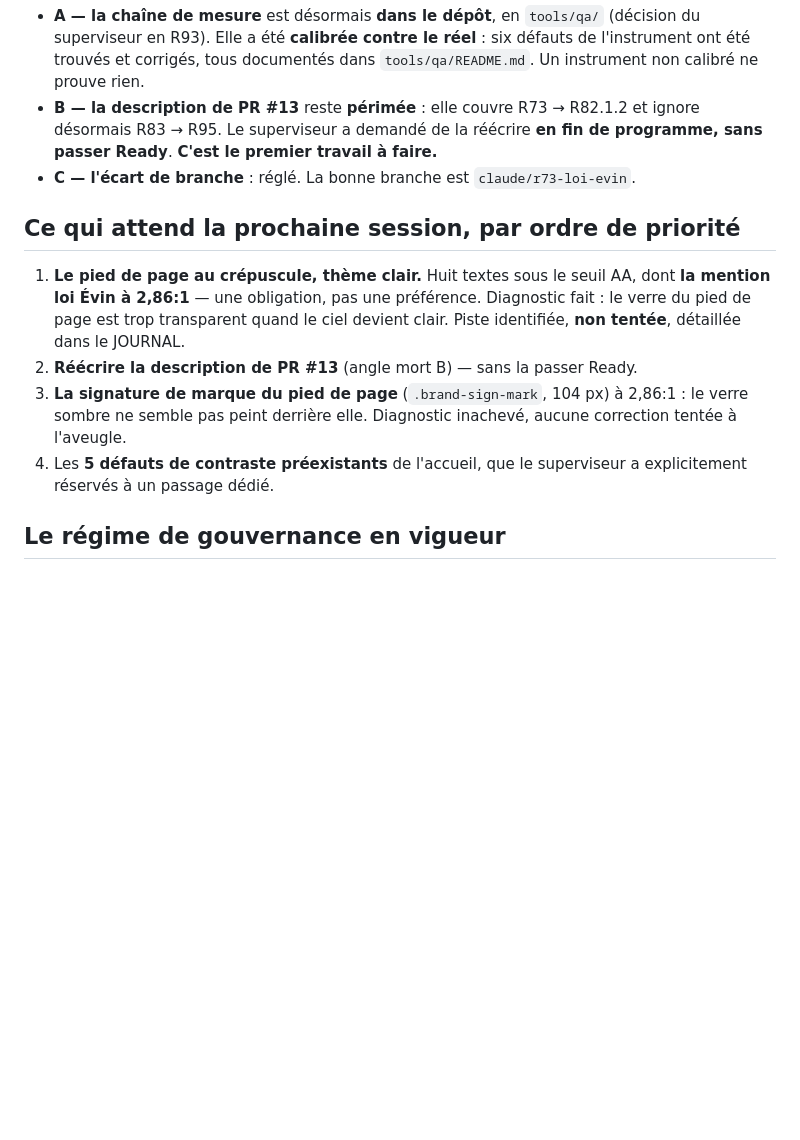
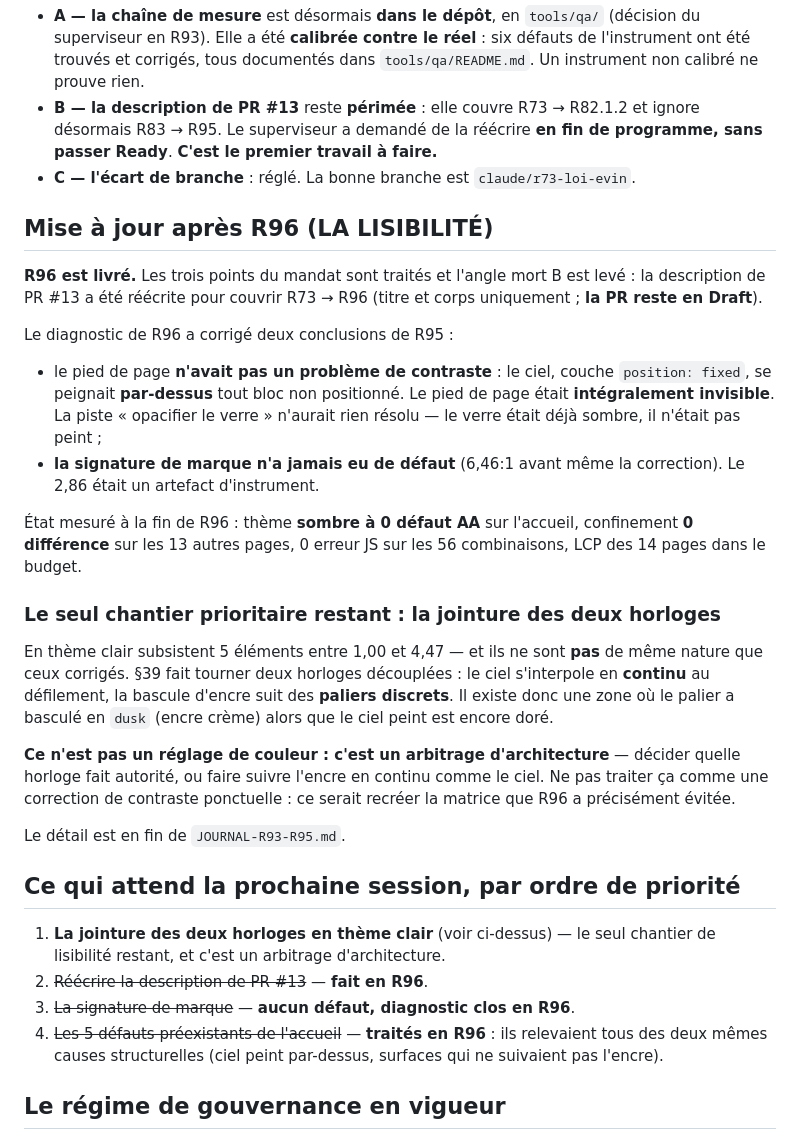
Before and after one commit to rododo97141/boutique-syf, a Markdown page: PASSATION-R93.md, the part around the change. GitHub-like rendering; blank space fills up the shorter version.

Commit message:
PASSATION — etat apres R96, et le seul chantier de lisibilite restant
R96 livre, angle mort B leve (description de PR #13 reecrite, PR toujours
en Draft). Deux conclusions de R95 corrigees par la mesure : le pied de
page n'avait pas un probleme de contraste mais d'ordre de peinture, et la
signature de marque n'a jamais eu de defaut.

Reste un seul chantier de lisibilite, et il est d'une autre nature : la
zone ou l'horloge continue du ciel et les paliers discrets de l'encre
divergent. C'est un arbitrage d'architecture — le traiter comme une
correction de contraste ponctuelle recreerait la matrice que R96 a
precisement evitee.

```diff
--- a/PASSATION-R93.md
+++ b/PASSATION-R93.md
@@ -22,18 +22,49 @@ mesures point par point est dans **`JOURNAL-R93-R95.md`**, qui est le document
   de programme, sans passer Ready**. **C'est le premier travail à faire.**
 - **C — l'écart de branche** : réglé. La bonne branche est `claude/r73-loi-evin`.
 
+## Mise à jour après R96 (LA LISIBILITÉ)
+
+**R96 est livré.** Les trois points du mandat sont traités et l'angle mort B est
+levé : la description de PR #13 a été réécrite pour couvrir R73 → R96 (titre et
+corps uniquement ; **la PR reste en Draft**).
+
+Le diagnostic de R96 a corrigé deux conclusions de R95 :
+
+- le pied de page **n'avait pas un problème de contraste** : le ciel, couche
+  `position: fixed`, se peignait **par-dessus** tout bloc non positionné. Le pied
+  de page était **intégralement invisible**. La piste « opacifier le verre »
+  n'aurait rien résolu — le verre était déjà sombre, il n'était pas peint ;
+- **la signature de marque n'a jamais eu de défaut** (6,46:1 avant même la
+  correction). Le 2,86 était un artefact d'instrument.
+
+État mesuré à la fin de R96 : thème **sombre à 0 défaut AA** sur l'accueil,
+confinement **0 différence** sur les 13 autres pages, 0 erreur JS sur les 56
+combinaisons, LCP des 14 pages dans le budget.
+
+### Le seul chantier prioritaire restant : la jointure des deux horloges
+
+En thème clair subsistent 5 éléments entre 1,00 et 4,47 — et ils ne sont **pas**
+de même nature que ceux corrigés. §39 fait tourner deux horloges découplées : le
+ciel s'interpole en **continu** au défilement, la bascule d'encre suit des
+**paliers discrets**. Il existe donc une zone où le palier a basculé en `dusk`
+(encre crème) alors que le ciel peint est encore doré.
+
+**Ce n'est pas un réglage de couleur : c'est un arbitrage d'architecture** —
+décider quelle horloge fait autorité, ou faire suivre l'encre en continu comme le
+ciel. Ne pas traiter ça comme une correction de contraste ponctuelle : ce serait
+recréer la matrice que R96 a précisément évitée.
+
+Le détail est en fin de `JOURNAL-R93-R95.md`.
+
 ## Ce qui attend la prochaine session, par ordre de priorité
 
-1. **Le pied de page au crépuscule, thème clair.** Huit textes sous le seuil AA,
-   dont **la mention loi Évin à 2,86:1** — une obligation, pas une préférence.
-   Diagnostic fait : le verre du pied de page est trop transparent quand le ciel
-   devient clair. Piste identifiée, **non tentée**, détaillée dans le JOURNAL.
-2. **Réécrire la description de PR #13** (angle mort B) — sans la passer Ready.
-3. **La signature de marque du pied de page** (`.brand-sign-mark`, 104 px) à
-   2,86:1 : le verre sombre ne semble pas peint derrière elle. Diagnostic
-   inachevé, aucune correction tentée à l'aveugle.
-4. Les **5 défauts de contraste préexistants** de l'accueil, que le superviseur a
-   explicitement réservés à un passage dédié.
+1. **La jointure des deux horloges en thème clair** (voir ci-dessus) — le seul
+   chantier de lisibilité restant, et c'est un arbitrage d'architecture.
+2. ~~Réécrire la description de PR #13~~ — **fait en R96**.
+3. ~~La signature de marque~~ — **aucun défaut, diagnostic clos en R96**.
+4. ~~Les 5 défauts préexistants de l'accueil~~ — **traités en R96** : ils
+   relevaient tous des deux mêmes causes structurelles (ciel peint par-dessus,
+   surfaces qui ne suivaient pas l'encre).
 
 ## Le régime de gouvernance en vigueur
 
```
